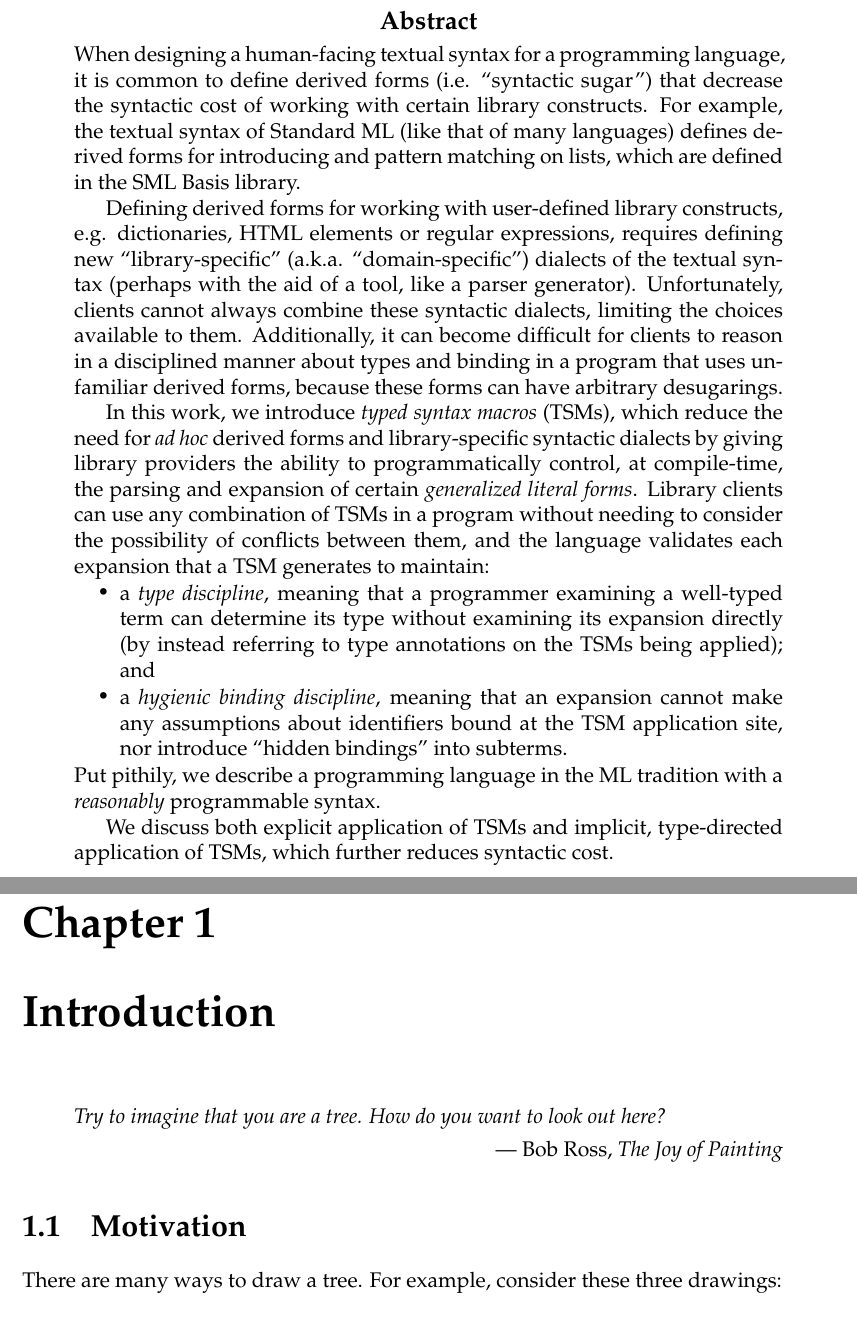
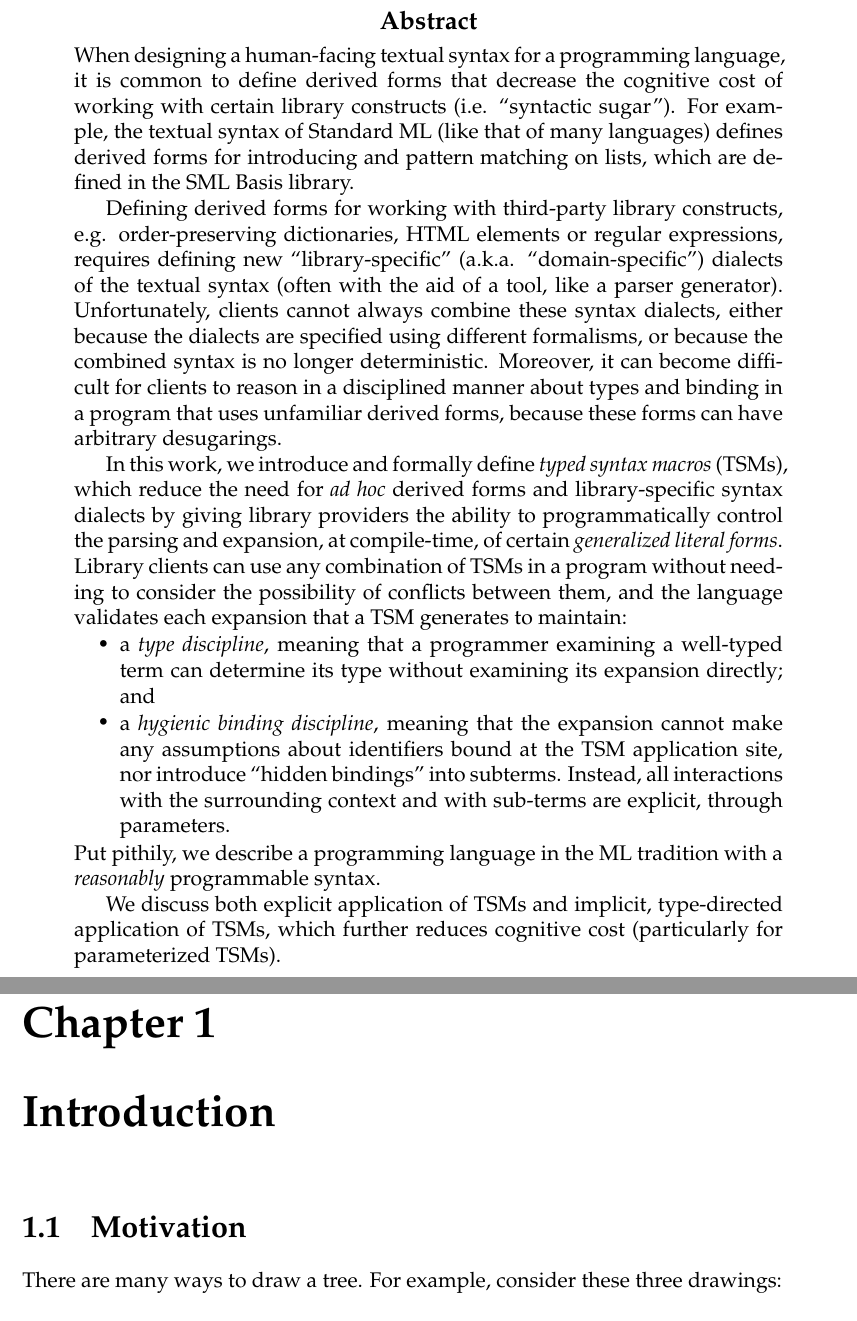
Before and after one commit to cyrus-/thesis, a LaTeX thesis (omar-thesis.tex, which reads intro.tex): two parts of pages 5 and 14 of 182, joined at a grey line, cut so that both start at the same text. Compiled offline with pdfLaTeX.

Commit message:
tweaked abstract

```diff
--- a/intro.tex
+++ b/intro.tex
@@ -5,11 +5,11 @@
 % and generality in language design is a serious unsolved
 % problem.}\begin{flushright}--- John Reynolds (1970) \cite{Reynolds70}\end{flushright}
 % \end{quote}
-\begin{quote}
-\textit{Try to imagine that you are a tree. How do you want to look out here?}
+%\begin{quote}
+%\textit{Try to imagine that you are a tree. How do you want to look out here?}
 %\textit{You want your tree to have some character.}
-\begin{flushright} --- Bob Ross, \emph{The Joy of Painting}\end{flushright}
-\end{quote}
+%\begin{flushright} --- Bob Ross, \emph{The Joy of Painting}\end{flushright}
+%\end{quote}
 
 %\vspace{-5px}
 \section{Motivation}\label{sec:intro-motivation}
--- a/omar-thesis.tex
+++ b/omar-thesis.tex
@@ -232,21 +232,21 @@ Eric Van Wyk, University of Minnesota}
 
 \begin{abstract}
 \noindent
-When designing a human-facing textual syntax for a programming language, it is common to define derived forms (i.e. ``syntactic sugar'') that decrease the syntactic cost of working with certain library constructs.
+When designing a human-facing textual syntax for a programming language, it is common to define derived forms that decrease the cognitive cost of working with certain library constructs (i.e. ``syntactic sugar'').
 % -- library-specific ``syntactic sugar''.
-For example, the textual syntax of Standard ML (like that of many languages) defines derived forms for introducing and pattern matching on lists, which are defined in the SML Basis library. %Semantically, lists are defined (as a recursive datatype) in the SML Basis library.
+For example, the textual syntax of Standard ML (like that of many languages) defines derived forms for introducing and pattern matching on lists, which are defined in the SML Basis library. %Semantically, lists are defined (as a recursive datatype) in the SML Basis library a.
 
-Defining derived forms for working with user-defined library constructs, e.g. dictionaries, HTML elements or regular expressions, requires defining new ``library-specific'' (a.k.a. ``domain-specific'') dialects of the textual syntax (perhaps with the aid of a tool, like a parser generator). Unfortunately, clients cannot always combine these  syntactic dialects, limiting the choices available to them. Additionally, it can become difficult for clients to reason in a disciplined manner about types and binding in a program that uses unfamiliar derived forms, because these forms can have arbitrary desugarings.
+Defining derived forms for working with third-party library constructs, e.g. order-preserving dictionaries, HTML elements or regular expressions, requires defining new ``library-specific'' (a.k.a. ``domain-specific'') dialects of the textual syntax (often with the aid of a tool, like a parser generator). Unfortunately, clients cannot always combine these syntax dialects, either because the dialects are specified using different formalisms, or because the combined syntax is no longer deterministic. Moreover, it can become difficult for clients to reason in a disciplined manner about types and binding in a program that uses unfamiliar derived forms, because these forms can have arbitrary desugarings.
 
-In this work, we introduce \emph{typed syntax macros} (TSMs), which reduce the need for \emph{ad hoc} derived forms and library-specific syntactic dialects by giving library providers the ability to programmatically control, at compile-time, the parsing and expansion of certain \emph{generalized literal forms}. Library clients can use any combination of TSMs in a program without needing to consider the possibility of conflicts between them, and the language validates each expansion that a TSM generates to maintain:
+In this work, we introduce and formally define \emph{typed syntax macros} (TSMs), which reduce the need for \emph{ad hoc} derived forms and library-specific syntax dialects by giving library providers the ability to programmatically control the parsing and expansion, at compile-time, of certain \emph{generalized literal forms}. Library clients can use any combination of TSMs in a program without needing to consider the possibility of conflicts between them, and the language validates each expansion that a TSM generates to maintain:
 \begin{itemize}
-\item a \emph{type discipline}, meaning that a programmer examining a well-typed term can determine its type without examining its expansion directly (by instead referring to type annotations on the TSMs being applied); and
-\item a \emph{hygienic binding discipline}, meaning that an expansion cannot make any assumptions about identifiers bound at the TSM application site, nor  introduce ``hidden bindings'' into subterms.
+\item a \emph{type discipline}, meaning that a programmer examining a well-typed term can determine its type without examining its expansion directly; and
+\item a \emph{hygienic binding discipline}, meaning that the expansion cannot make any assumptions about identifiers bound at the TSM application site, nor  introduce ``hidden bindings'' into subterms. Instead, all interactions with the surrounding context and with sub-terms are explicit, through parameters.
 \end{itemize}
 \noindent
 Put pithily, we describe a programming language in the ML tradition with a \emph{reasonably} programmable syntax.
 
-We discuss both explicit application of TSMs and implicit, type-directed application of TSMs, which further reduces syntactic cost.
+We discuss both explicit application of TSMs and implicit, type-directed application of TSMs, which further reduces cognitive cost (particularly for parameterized TSMs).
 \end{abstract}
 
 \begin{acknowledgments}
```
Also changed, not shown: omar-thesis.pdf, intro.tex (6 more changed lines), omar-thesis.tex (2 more changed lines).
